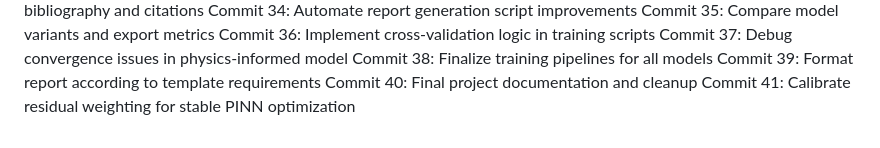
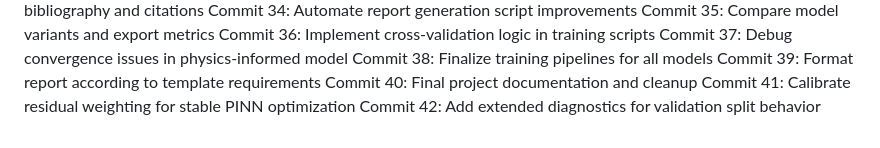
Before and after one commit to andimatteo/ai4e, a Markdown page: docs/timeline_journal.md, the part around the change. Rendered like a GitHub page.

Commit message:
Add extended diagnostics for validation split behavior

```diff
--- a/docs/timeline_journal.md
+++ b/docs/timeline_journal.md
@@ -63,3 +63,4 @@ Commit 38: Finalize training pipelines for all models
 Commit 39: Format report according to template requirements
 Commit 40: Final project documentation and cleanup
 Commit 41: Calibrate residual weighting for stable PINN optimization
+Commit 42: Add extended diagnostics for validation split behavior
```
